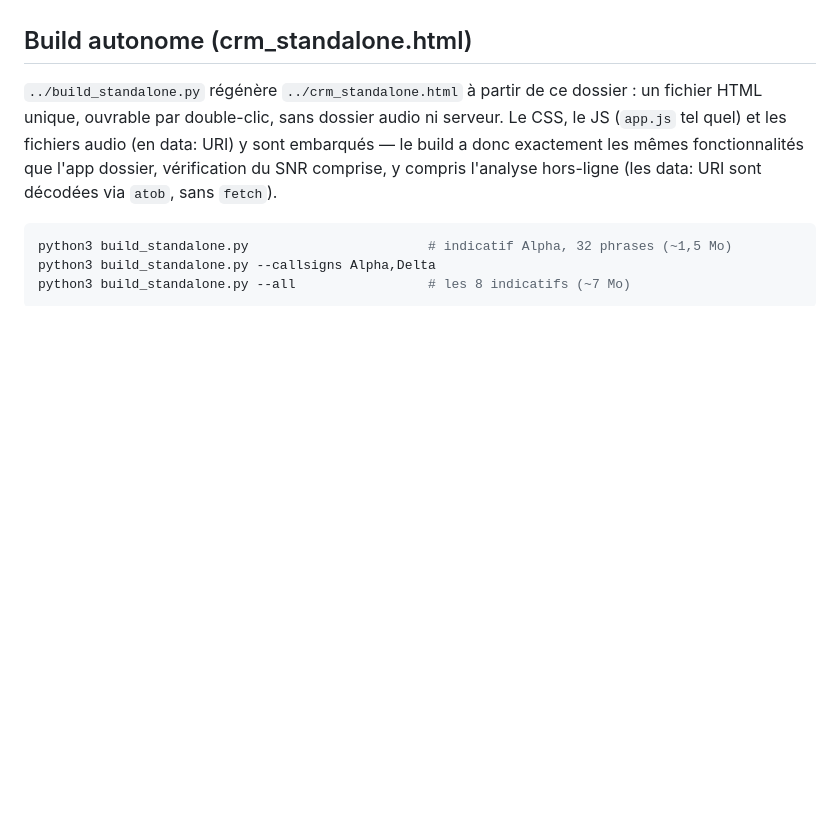
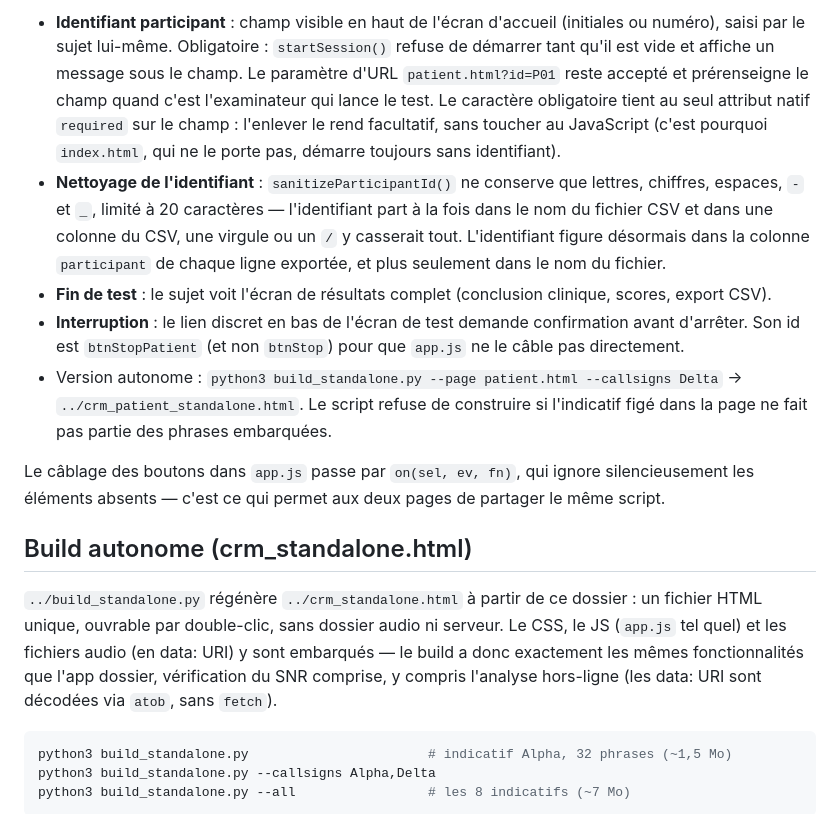
Before and after one commit to guillaumeandeol/neuroaudio, a Markdown page: README.md, the part around one of its changes. GitHub-like rendering; blank space fills up the shorter version.

```diff
--- a/README.md
+++ b/README.md
@@ -86,3 +139,24 @@ normalisation du corpus ; pendant la parole active le rapport est environ **0,7
+- **Identifiant participant** : champ visible en haut de l'écran d'accueil (initiales ou numéro), saisi
+  par le sujet lui-même. Obligatoire : `startSession()` refuse de démarrer tant qu'il est vide et affiche
+  un message sous le champ. Le paramètre d'URL `patient.html?id=P01` reste accepté et prérenseigne le
+  champ quand c'est l'examinateur qui lance le test.
+  Le caractère obligatoire tient au seul attribut natif `required` sur le champ : l'enlever le rend
+  facultatif, sans toucher au JavaScript (c'est pourquoi `index.html`, qui ne le porte pas, démarre
+  toujours sans identifiant).
+- **Nettoyage de l'identifiant** : `sanitizeParticipantId()` ne conserve que lettres, chiffres, espaces,
+  `-` et `_`, limité à 20 caractères — l'identifiant part à la fois dans le nom du fichier CSV et dans
+  une colonne du CSV, une virgule ou un `/` y casserait tout. L'identifiant figure désormais dans la
+  colonne `participant` de chaque ligne exportée, et plus seulement dans le nom du fichier.
+- **Fin de test** : le sujet voit l'écran de résultats complet (conclusion clinique, scores, export CSV).
+- **Interruption** : le lien discret en bas de l'écran de test demande confirmation avant d'arrêter.
+  Son id est `btnStopPatient` (et non `btnStop`) pour que `app.js` ne le câble pas directement.
+- Version autonome : `python3 build_standalone.py --page patient.html --callsigns Delta`
+  → `../crm_patient_standalone.html`. Le script refuse de construire si l'indicatif figé dans la page
+  ne fait pas partie des phrases embarquées.
+
+Le câblage des boutons dans `app.js` passe par `on(sel, ev, fn)`, qui ignore silencieusement les
+éléments absents — c'est ce qui permet aux deux pages de partager le même script.
+
 ## Build autonome (crm_standalone.html)
 
 `../build_standalone.py` régénère `../crm_standalone.html` à partir de ce dossier : un fichier HTML unique,
```
Also changed, not shown: other parts of README.md (+53 -0 lines).
